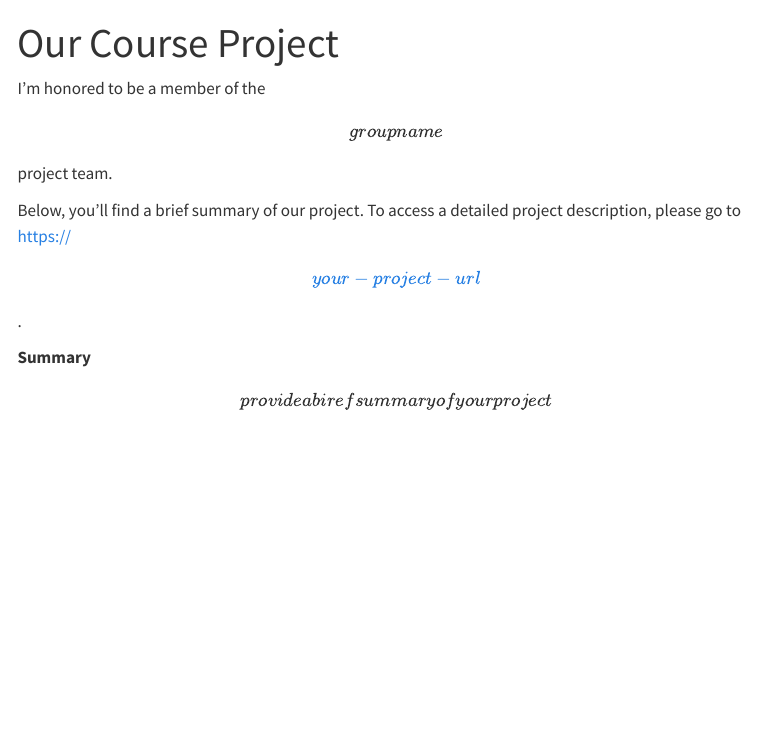
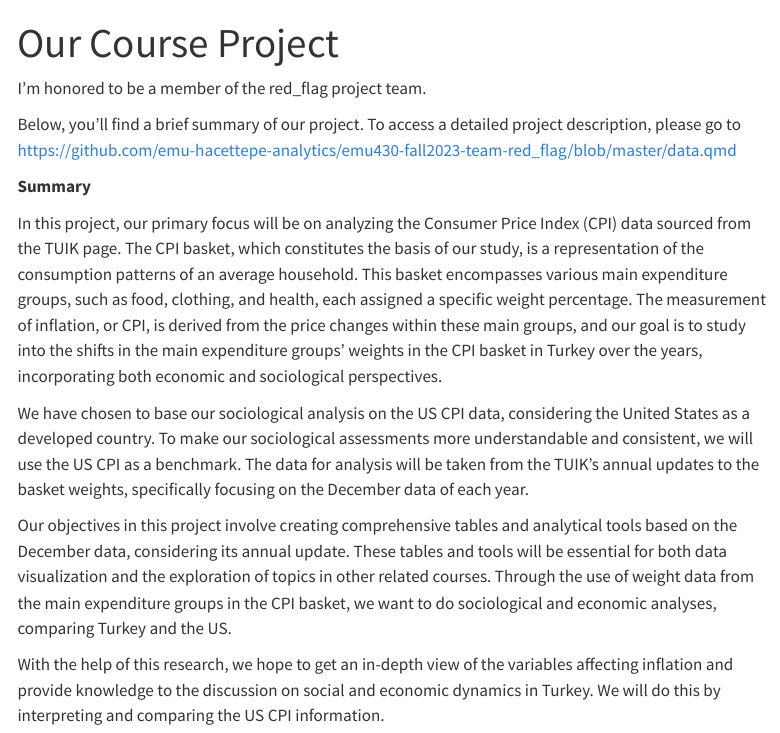
Before and after one commit to emu-hacettepe-analytics/emu430-fall2023-goerkemgunes, a Quarto document (project.qmd): the page in a window 1100 px wide, from its top. Rendered offline with R 4.5, knitr and Pandoc in place of Quarto, with nearby package versions; menus at the side of the page are left out.

Commit message:
Update project.qmd

```diff
--- a/project.qmd
+++ b/project.qmd
@@ -3,10 +3,16 @@ title: "Our Course Project"
 sidebar: false
 ---
 
-I'm honored to be a member of the \[group name\] project team.
+I'm honored to be a member of the red_flag project team.
 
-Below, you'll find a brief summary of our project. To access a detailed project description, please go to [https://\[your-project-url\]](#0){.uri}.
+Below, you'll find a brief summary of our project. To access a detailed project description, please go to https://github.com/emu-hacettepe-analytics/emu430-fall2023-team-red_flag/blob/master/data.qmd
 
 **Summary**
 
-\[provide a biref summary of your project\]
+In this project, our primary focus will be on analyzing the Consumer Price Index (CPI) data sourced from the TUIK page. The CPI basket, which constitutes the basis of our study, is a representation of the consumption patterns of an average household. This basket encompasses various main expenditure groups, such as food, clothing, and health, each assigned a specific weight percentage. The measurement of inflation, or CPI, is derived from the price changes within these main groups, and our goal is to study into the shifts in the main expenditure groups' weights in the CPI basket in Turkey over the years, incorporating both economic and sociological perspectives.
+
+We have chosen to base our sociological analysis on the US CPI data, considering the United States as a developed country. To make our sociological assessments more understandable and consistent, we will use the US CPI as a benchmark. The data for analysis will be taken from the TUIK's annual updates to the basket weights, specifically focusing on the December data of each year.
+
+Our objectives in this project involve creating comprehensive tables and analytical tools based on the December data, considering its annual update. These tables and tools will be essential for both data visualization and the exploration of topics in other related courses. Through the use of weight data from the main expenditure groups in the CPI basket, we want to do sociological and economic analyses, comparing Turkey and the US.
+
+With the help of this research, we hope to get an in-depth view of the variables affecting inflation and provide knowledge to the discussion on social and economic dynamics in Turkey. We will do this by interpreting and comparing the US CPI information.
```
